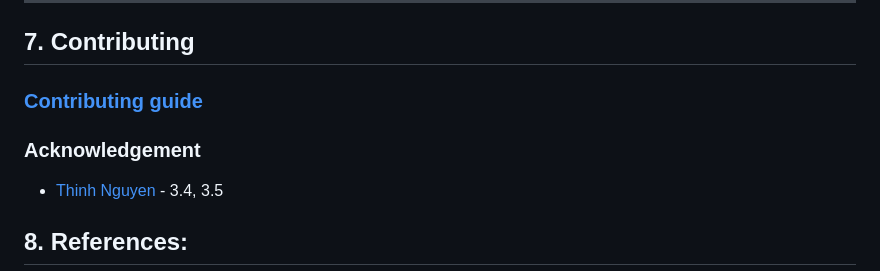
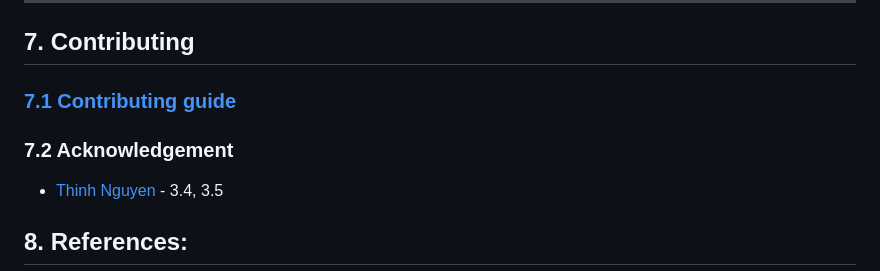
Before and after one commit to chrislevn/dockerfile-practices, a Markdown page: README.md, the part around the change. Drawn GitHub-style.

```diff
--- a/README.md
+++ b/README.md
@@ -1500,11 +1500,11 @@ Note: This configuration assumes that your backend application containers (`app1
 
 <a id="s7-contributing"></a>
 
-### [Contributing guide](https://github.com/chrislevn/dockerfile-practices/blob/main/CONTRIBUTING.md)
+### [7.1 Contributing guide](https://github.com/chrislevn/dockerfile-practices/blob/main/CONTRIBUTING.md)
 
 <a id="s7.1-contributing-guide"></a>
 
-### Acknowledgement
+### 7.2 Acknowledgement
 
 <a id="s7.2-acknowledgement"></a>
 
```
